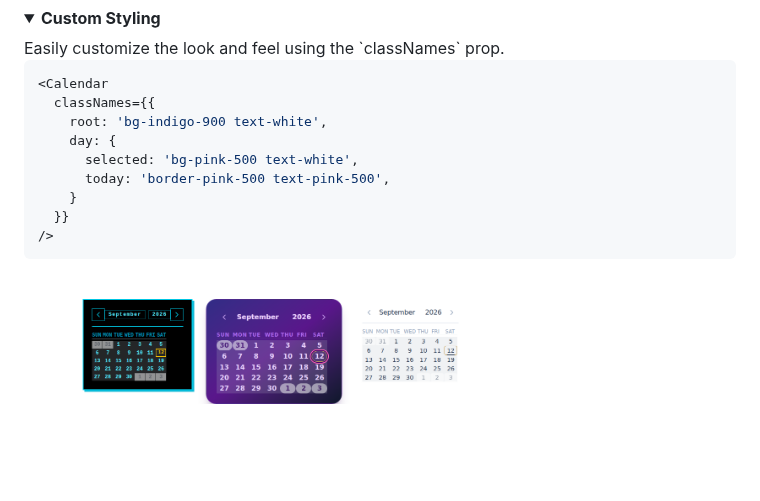
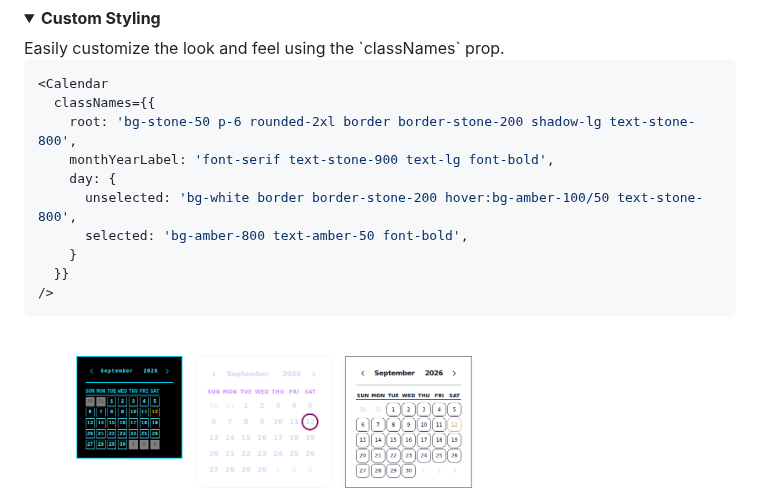
Before and after one commit to Dragate/react-modular-datepicker, a Markdown page: README.md, the part around one of its changes. GitHub-like rendering; pictures changed too: docs/images/custom-styling.png; folded sections open; blank space fills up the shorter version.

````diff
--- a/README.md
+++ b/README.md
@@ -181,10 +181,11 @@ Easily customize the look and feel using the `classNames` prop.
 ```tsx
 <Calendar
   classNames={{
-    root: 'bg-indigo-900 text-white',
+    root: 'bg-stone-50 p-6 rounded-2xl border border-stone-200 shadow-lg text-stone-800',
+    monthYearLabel: 'font-serif text-stone-900 text-lg font-bold',
     day: {
-      selected: 'bg-pink-500 text-white',
-      today: 'border-pink-500 text-pink-500',
+      unselected: 'bg-white border border-stone-200 hover:bg-amber-100/50 text-stone-800',
+      selected: 'bg-amber-800 text-amber-50 font-bold',
     }
   }}
 />
````
Also changed, not shown: other parts of README.md (+20 -0 lines), docs/images/localization.png (added), 3 other files.
